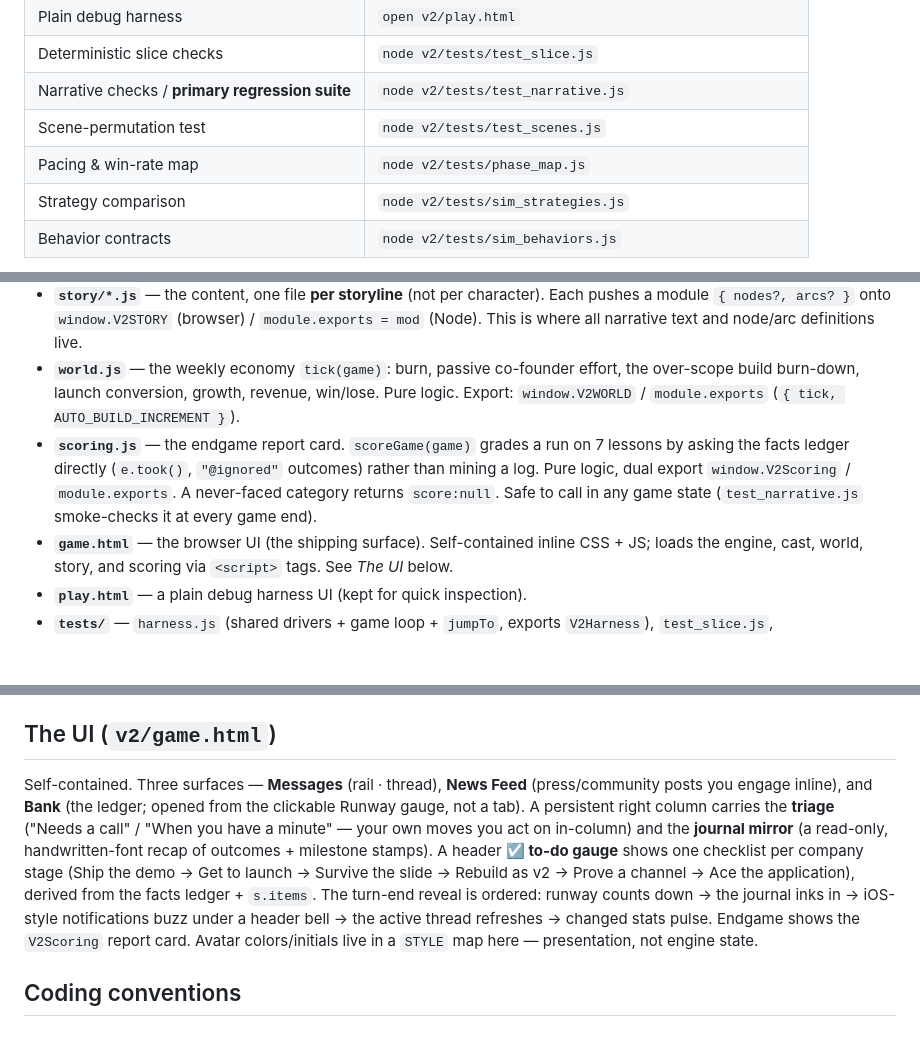
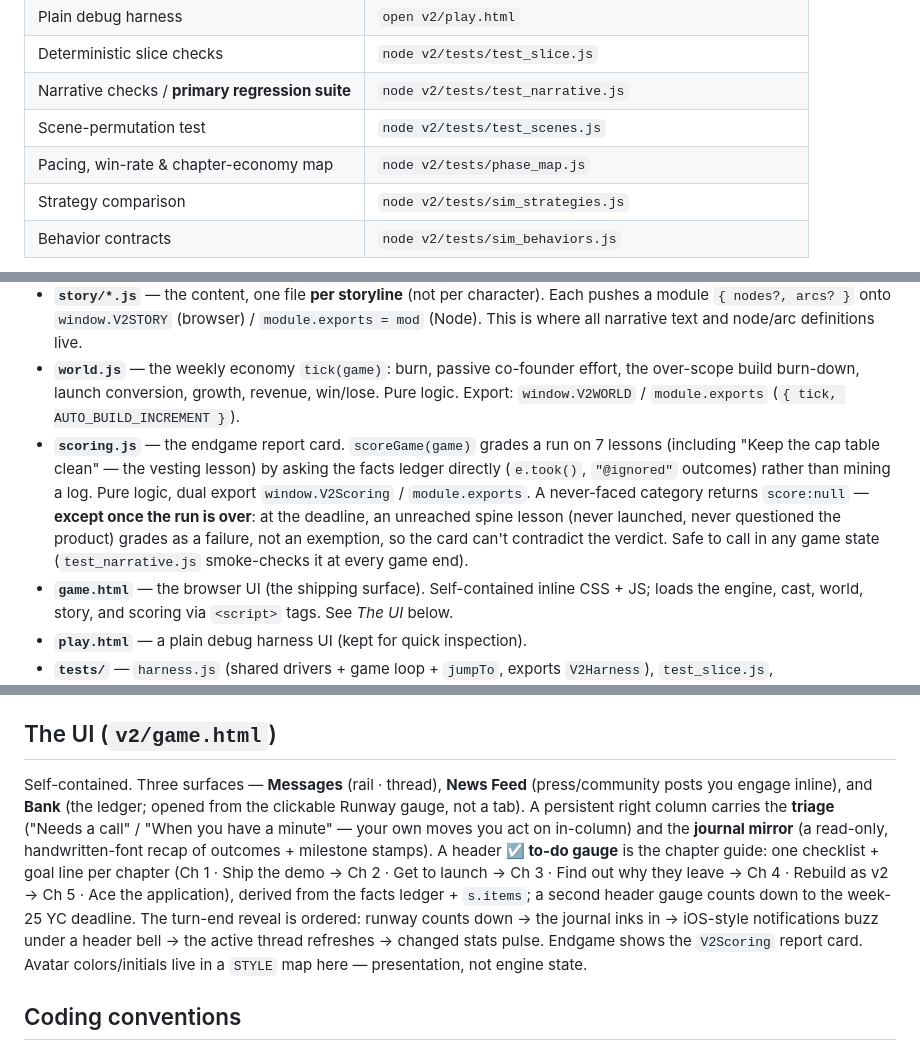
Before and after one commit to alain94040/startup_simulator, a Markdown page: CLAUDE.md, 3 parts joined by grey strips. GitHub-like rendering; blank space fills up the shorter version.

```diff
--- a/CLAUDE.md
+++ b/CLAUDE.md
@@ -25,7 +25,7 @@ Run from the repo root:
 | Deterministic slice checks | `node v2/tests/test_slice.js` |
 | Narrative checks / **primary regression suite** | `node v2/tests/test_narrative.js` |
 | Scene-permutation test | `node v2/tests/test_scenes.js` |
-| Pacing & win-rate map | `node v2/tests/phase_map.js` |
+| Pacing, win-rate & chapter-economy map | `node v2/tests/phase_map.js` |
 | Strategy comparison | `node v2/tests/sim_strategies.js` |
 | Behavior contracts | `node v2/tests/sim_behaviors.js` |
 
@@ -39,7 +39,7 @@ Separation of concerns is the whole point of the redesign: the engine holds no c
 - **`cast.js`** — the character registry (who exists, unlock rule, stats). Just names, `unlock(s,e)`, `intro`, `type`, and simulation params (`skills`, `effortMult`, `passiveMult`, founder-only `milestones`). Export: `window.V2CAST` / `module.exports`. **Rail order = declaration order; `founder` stays last.**
 - **`story/*.js`** — the content, one file **per storyline** (not per character). Each pushes a module `{ nodes?, arcs? }` onto `window.V2STORY` (browser) / `module.exports = mod` (Node). This is where all narrative text and node/arc definitions live.
 - **`world.js`** — the weekly economy `tick(game)`: burn, passive co-founder effort, the over-scope build burn-down, launch conversion, growth, revenue, win/lose. Pure logic. Export: `window.V2WORLD` / `module.exports` (`{ tick, AUTO_BUILD_INCREMENT }`).
-- **`scoring.js`** — the endgame report card. `scoreGame(game)` grades a run on 7 lessons by asking the facts ledger directly (`e.took()`, `"@ignored"` outcomes) rather than mining a log. Pure logic, dual export `window.V2Scoring` / `module.exports`. A never-faced category returns `score:null`. Safe to call in any game state (`test_narrative.js` smoke-checks it at every game end).
+- **`scoring.js`** — the endgame report card. `scoreGame(game)` grades a run on 7 lessons (including "Keep the cap table clean" — the vesting lesson) by asking the facts ledger directly (`e.took()`, `"@ignored"` outcomes) rather than mining a log. Pure logic, dual export `window.V2Scoring` / `module.exports`. A never-faced category returns `score:null` — **except once the run is over**: at the deadline, an unreached spine lesson (never launched, never questioned the product) grades as a failure, not an exemption, so the card can't contradict the verdict. Safe to call in any game state (`test_narrative.js` smoke-checks it at every game end).
 - **`game.html`** — the browser UI (the shipping surface). Self-contained inline CSS + JS; loads the engine, cast, world, story, and scoring via `<script>` tags. See *The UI* below.
 - **`play.html`** — a plain debug harness UI (kept for quick inspection).
 - **`tests/`** — `harness.js` (shared drivers + game loop + `jumpTo`, exports `V2Harness`), `test_slice.js`, `test_narrative.js`, `test_scenes.js`, `phase_map.js`, `sim_strategies.js`, `sim_behaviors.js` (the behavior-contract suite: strategy → consequence).
@@ -81,7 +98,7 @@ The UI renders a scene as the **same iMessage chat, restricted to the room**: a
 
 ## The UI (`v2/game.html`)
 
-Self-contained. Three surfaces — **Messages** (rail · thread), **News Feed** (press/community posts you engage inline), and **Bank** (the ledger; opened from the clickable Runway gauge, not a tab). A persistent right column carries the **triage** ("Needs a call" / "When you have a minute" — your own moves you act on in-column) and the **journal mirror** (a read-only, handwritten-font recap of outcomes + milestone stamps). A header **☑ to-do gauge** shows one checklist per company stage (Ship the demo → Get to launch → Survive the slide → Rebuild as v2 → Prove a channel → Ace the application), derived from the facts ledger + `s.items`. The turn-end reveal is ordered: runway counts down → the journal inks in → iOS-style notifications buzz under a header bell → the active thread refreshes → changed stats pulse. Endgame shows the `V2Scoring` report card. Avatar colors/initials live in a `STYLE` map here — presentation, not engine state.
+Self-contained. Three surfaces — **Messages** (rail · thread), **News Feed** (press/community posts you engage inline), and **Bank** (the ledger; opened from the clickable Runway gauge, not a tab). A persistent right column carries the **triage** ("Needs a call" / "When you have a minute" — your own moves you act on in-column) and the **journal mirror** (a read-only, handwritten-font recap of outcomes + milestone stamps). A header **☑ to-do gauge** is the chapter guide: one checklist + goal line per chapter (Ch 1 · Ship the demo → Ch 2 · Get to launch → Ch 3 · Find out why they leave → Ch 4 · Rebuild as v2 → Ch 5 · Ace the application), derived from the facts ledger + `s.items`; a second header gauge counts down to the week-25 YC deadline. The turn-end reveal is ordered: runway counts down → the journal inks in → iOS-style notifications buzz under a header bell → the active thread refreshes → changed stats pulse. Endgame shows the `V2Scoring` report card. Avatar colors/initials live in a `STYLE` map here — presentation, not engine state.
 
 ## Coding conventions
 
```
Also changed, not shown: other parts of CLAUDE.md (+21 -4 lines).
